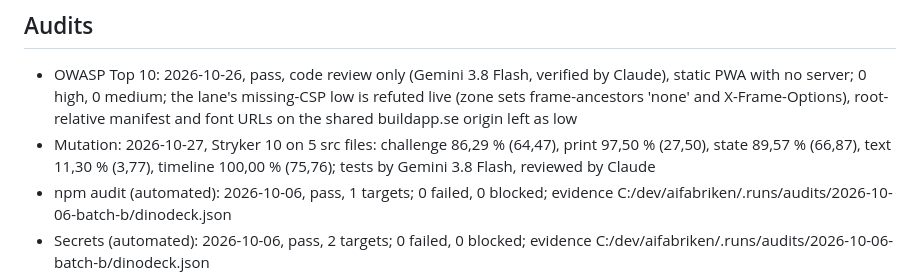
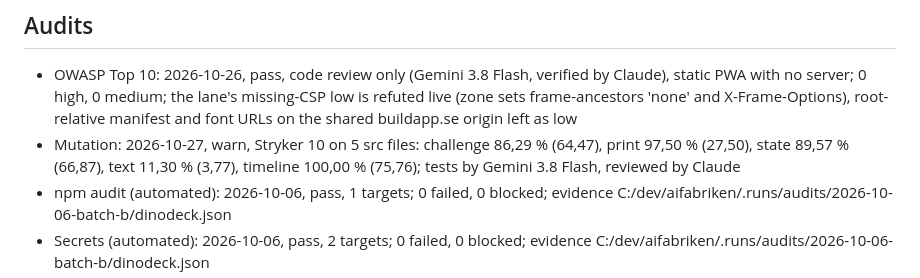
Before and after one commit to buildapp-se/dinodeck, a Markdown page: CONTEXT.md, the part around the change. GitHub-like rendering.

Commit message:
docs: Mutation-raden börjar med utfall (pass om varje fil >= 80 %, annars warn) så Audits-fliken läser den
Co-Authored-By: Claude Opus 5.5 (1M context) <noreply@anthropic.com>

```diff
--- a/CONTEXT.md
+++ b/CONTEXT.md
@@ -45,7 +45,7 @@ Dinosauriekort för barn 3 till 10 år, som också ska hålla som litet uppslags
 
 ## Audits
 - OWASP Top 10: 2026-10-26, pass, code review only (Gemini 3.8 Flash, verified by Claude), static PWA with no server; 0 high, 0 medium; the lane's missing-CSP low is refuted live (zone sets frame-ancestors 'none' and X-Frame-Options), root-relative manifest and font URLs on the shared buildapp.se origin left as low
-- Mutation: 2026-10-27, Stryker 10 on 5 src files: challenge 86,29 % (64,47), print 97,50 % (27,50), state 89,57 % (66,87), text 11,30 % (3,77), timeline 100,00 % (75,76); tests by Gemini 3.8 Flash, reviewed by Claude
+- Mutation: 2026-10-27, warn, Stryker 10 on 5 src files: challenge 86,29 % (64,47), print 97,50 % (27,50), state 89,57 % (66,87), text 11,30 % (3,77), timeline 100,00 % (75,76); tests by Gemini 3.8 Flash, reviewed by Claude
 - npm audit (automated): 2026-10-06, pass, 1 targets; 0 failed, 0 blocked; evidence C:/dev/aifabriken/.runs/audits/2026-10-06-batch-b/dinodeck.json
 - Secrets (automated): 2026-10-06, pass, 2 targets; 0 failed, 0 blocked; evidence C:/dev/aifabriken/.runs/audits/2026-10-06-batch-b/dinodeck.json
 - Database: 2026-10-25, none, localStorage
```
